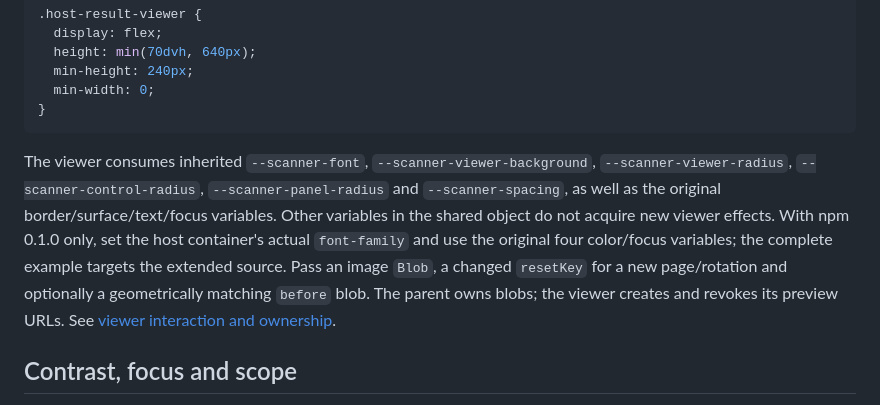
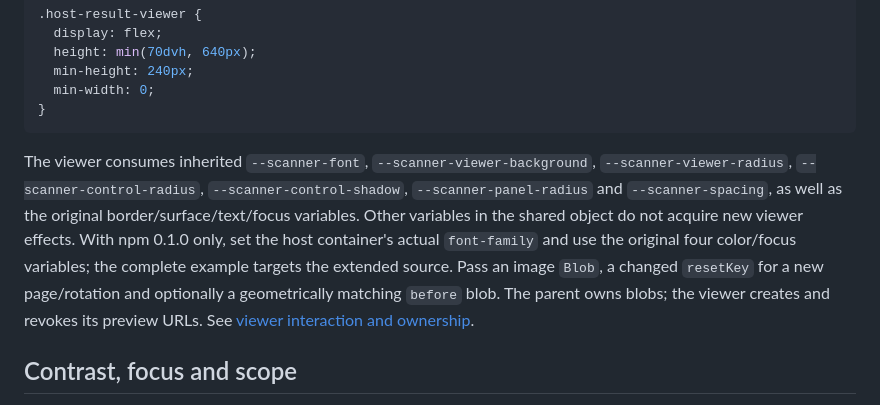
Before and after one commit to kbudisantoso/ktb.scanner, a Markdown page: docs/UI-THEMING.md, the part around the change. Rendered like a GitHub page.

````diff
--- a/docs/UI-THEMING.md
+++ b/docs/UI-THEMING.md
@@ -226,7 +226,7 @@ Import `CSSProperties` from `react` and `ImageViewer` from `@ktb-tools/scanner/r
 }
 ```
 
-The viewer consumes inherited `--scanner-font`, `--scanner-viewer-background`, `--scanner-viewer-radius`, `--scanner-control-radius`, `--scanner-panel-radius` and `--scanner-spacing`, as well as the original border/surface/text/focus variables. Other variables in the shared object do not acquire new viewer effects. With npm 0.1.0 only, set the host container's actual `font-family` and use the original four color/focus variables; the complete example targets the extended source. Pass an image `Blob`, a changed `resetKey` for a new page/rotation and optionally a geometrically matching `before` blob. The parent owns blobs; the viewer creates and revokes its preview URLs. See [viewer interaction and ownership](INTEGRATION.md#shared-react-image-viewer).
+The viewer consumes inherited `--scanner-font`, `--scanner-viewer-background`, `--scanner-viewer-radius`, `--scanner-control-radius`, `--scanner-control-shadow`, `--scanner-panel-radius` and `--scanner-spacing`, as well as the original border/surface/text/focus variables. Other variables in the shared object do not acquire new viewer effects. With npm 0.1.0 only, set the host container's actual `font-family` and use the original four color/focus variables; the complete example targets the extended source. Pass an image `Blob`, a changed `resetKey` for a new page/rotation and optionally a geometrically matching `before` blob. The parent owns blobs; the viewer creates and revokes its preview URLs. See [viewer interaction and ownership](INTEGRATION.md#shared-react-image-viewer).
 
 ## Contrast, focus and scope
 
````
Also changed, not shown: docs/testing/STATUS.md (+2 -2 lines).
